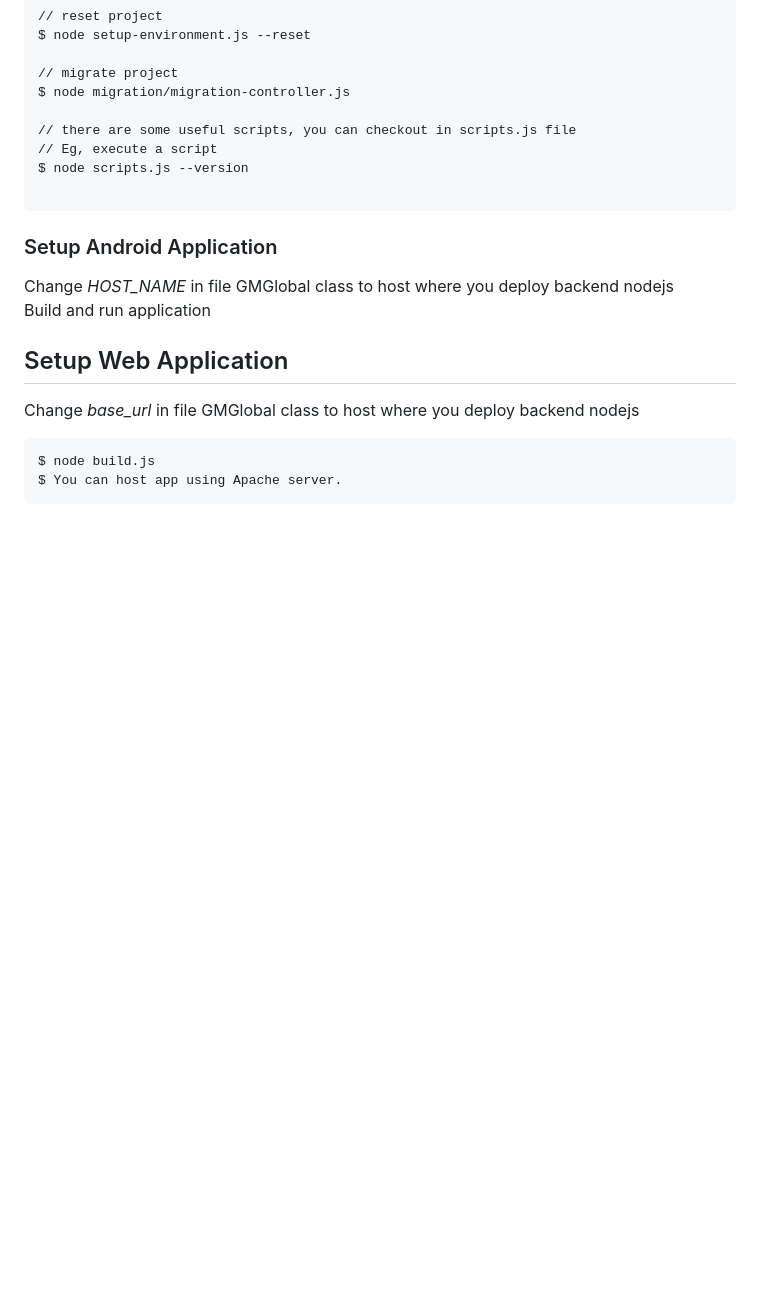
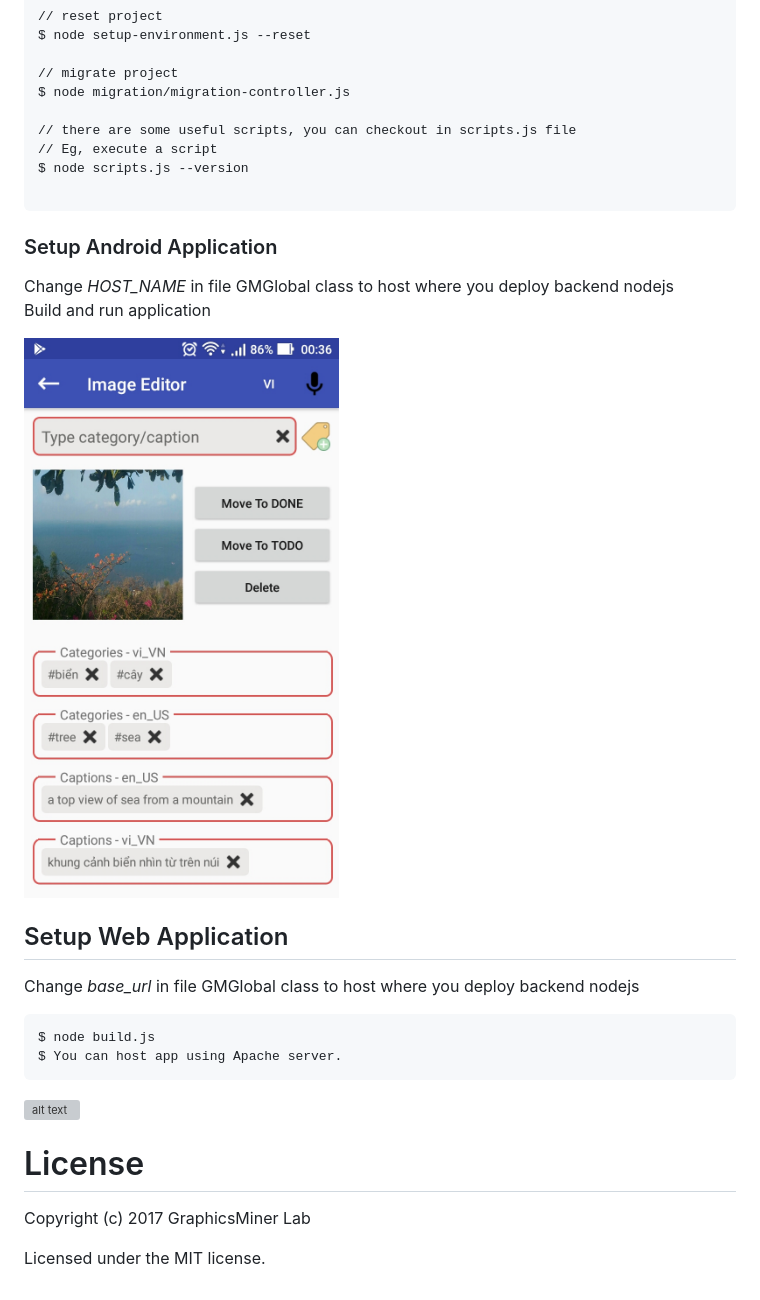
Before and after one commit to graphicsminer/image-captions-acquisition, a Markdown page: README.md, the part around the change. GitHub-like rendering; pictures changed too: temp/android-editor.jpg (added); blank space fills up the shorter version; grey boxes are pictures that could not be loaded.

```diff
--- a/README.md
+++ b/README.md
@@ -32,7 +32,7 @@ $ node scripts.js --version
 Change *HOST_NAME* in file GMGlobal class to host where you deploy backend nodejs
 Build and run application
 
-
+![alt text](https://raw.githubusercontent.com/graphicsminer/image-captions-acquisition/master/temp/android-editor.jpg)
 
 ## Setup Web Application
 Change *base_url* in file GMGlobal class to host where you deploy backend nodejs
@@ -40,3 +40,12 @@ Change *base_url* in file GMGlobal class to host where you deploy backend nodejs
 $ node build.js
 $ You can host app using Apache server.
 </pre>
+
+![alt text](https://raw.githubusercontent.com/graphicsminer/image-captions-acquisition/master/temp/web-editor.jpg)
+
+
+# License
+
+Copyright (c) 2017 GraphicsMiner Lab
+
+Licensed under the MIT license.
```
Also changed, not shown: temp/web-editor.png (added).
